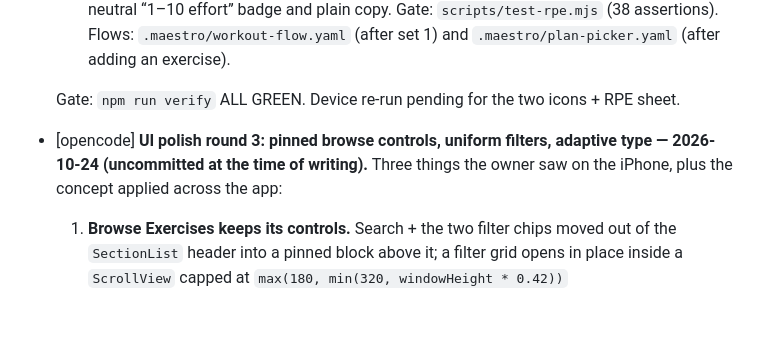
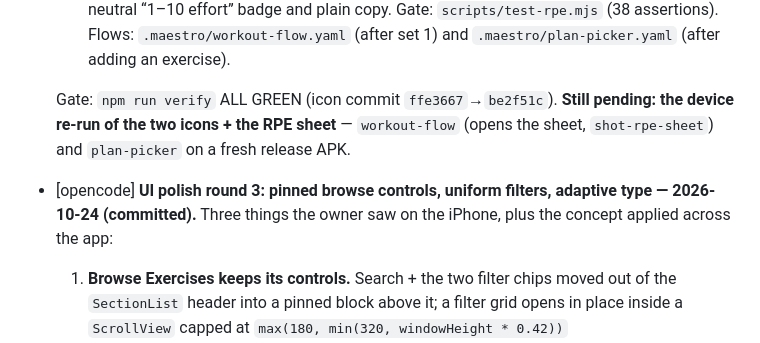
Before and after one commit to rattymcfarty/lift-app, a Markdown page: docs/ops/HANDOFF.md, the part around one of its changes. Rendered like a GitHub page; blank space fills up the shorter version.

```diff
--- a/docs/ops/HANDOFF.md
+++ b/docs/ops/HANDOFF.md
@@ -33,11 +38,13 @@
      `scripts/test-rpe.mjs` (38 assertions). Flows: `.maestro/workout-flow.yaml` (after
      set 1) and `.maestro/plan-picker.yaml` (after adding an exercise).
 
-  Gate: `npm run verify` ALL GREEN. Device re-run pending for the two icons + RPE sheet.
+  Gate: `npm run verify` ALL GREEN (icon commit `ffe3667`→`be2f51c`). **Still pending: the
+  device re-run of the two icons + the RPE sheet** — `workout-flow` (opens the sheet,
+  `shot-rpe-sheet`) and `plan-picker` on a fresh release APK.
 
 - [opencode] **UI polish round 3: pinned browse controls, uniform filters, adaptive type —
-  2026-10-24 (uncommitted at the time of writing).** Three things the owner saw on the
-  iPhone, plus the concept applied across the app:
+  2026-10-24 (committed).** Three things the owner saw on the iPhone, plus the concept
+  applied across the app:
 
   1. **Browse Exercises keeps its controls.** Search + the two filter chips moved out of
      the `SectionList` header into a pinned block above it; a filter grid opens in place
```
Also changed, not shown: other parts of docs/ops/HANDOFF.md (+41 -2 lines).
